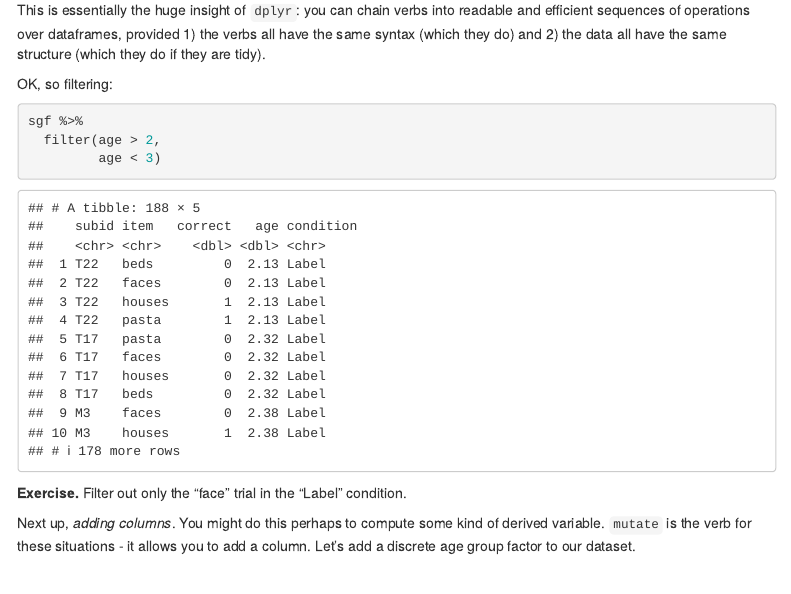
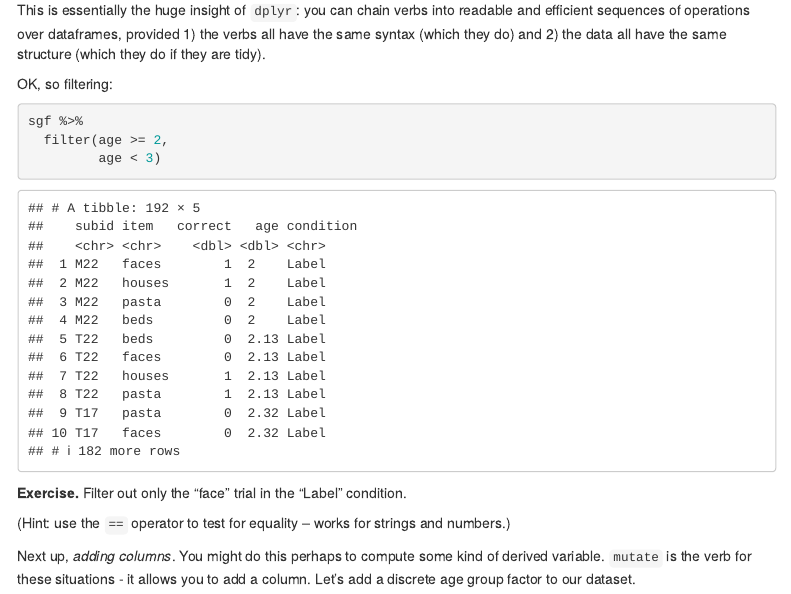
Before and after one commit to mcfrank/intermediate-R-icis, an R Markdown document (tutorial.Rmd): the page in a window 1100 px wide, from 3170 px down. Rendered offline with R 4.5, knitr and Pandoc, with nearby package versions; menus at the side of the page are left out.

Commit message:
age>=2 instead of age>2; added == hint

````diff
--- a/tutorial.Rmd
+++ b/tutorial.Rmd
@@ -116,11 +116,13 @@ OK, so filtering:
 
 ```{r}
 sgf %>%
-  filter(age > 2,
+  filter(age >= 2,
          age < 3)
 ```
 
 **Exercise.** Filter out only the "face" trial in the "Label" condition.
+
+(Hint: use the `==` operator to test for equality -- works for strings and numbers.)
 
 ```{r}
 
````
Also changed, not shown: tutorial.Rmd (2 more changed lines).
